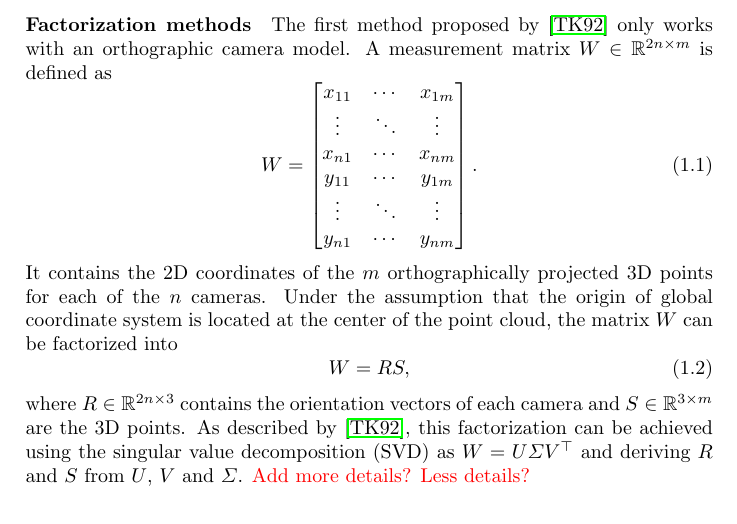
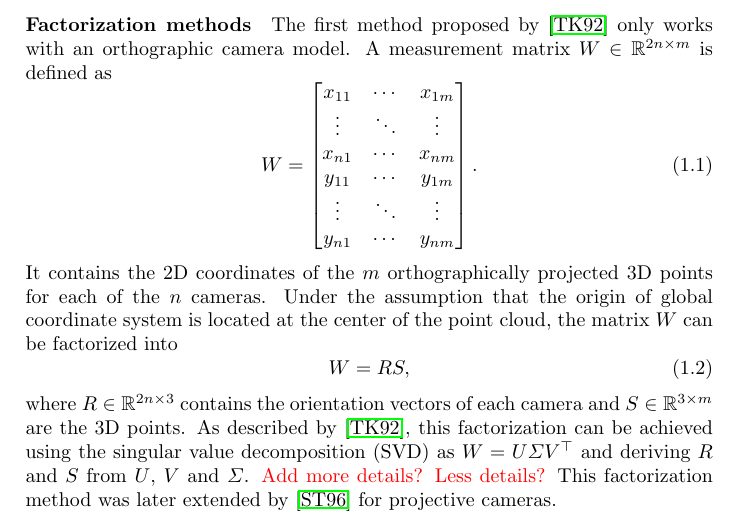
Before and after one commit to awaelchli/master-thesis, a LaTeX thesis (Document/main.tex, which reads Document/Chapters/Prior-Work.tex): part of page 6 of 12, cut so that both start at the same text. Compiled offline with pdfLaTeX.

Commit message:
finished factorization

```diff
--- a/Document/Chapters/Prior-Work.tex
+++ b/Document/Chapters/Prior-Work.tex
@@ -121,3 +121,4 @@
         		where $R \in \mathbb{R}^{2n \times 3}$ contains the orientation vectors of each camera and $S \in \mathbb{R}^{3 \times m}$  are the 3D points.
         		As described by \cite{tomasi1992factorization}, this factorization can be achieved using the singular value decomposition (SVD) as $W = U \varSigma V^\top$ and deriving $R$ and $S$ from $U$, $V$ and $\varSigma$.
         		\todo{Add more details? Less details?}
+        		This factorization method was later extended by \cite{sturm1996factorization} for projective cameras.
```
